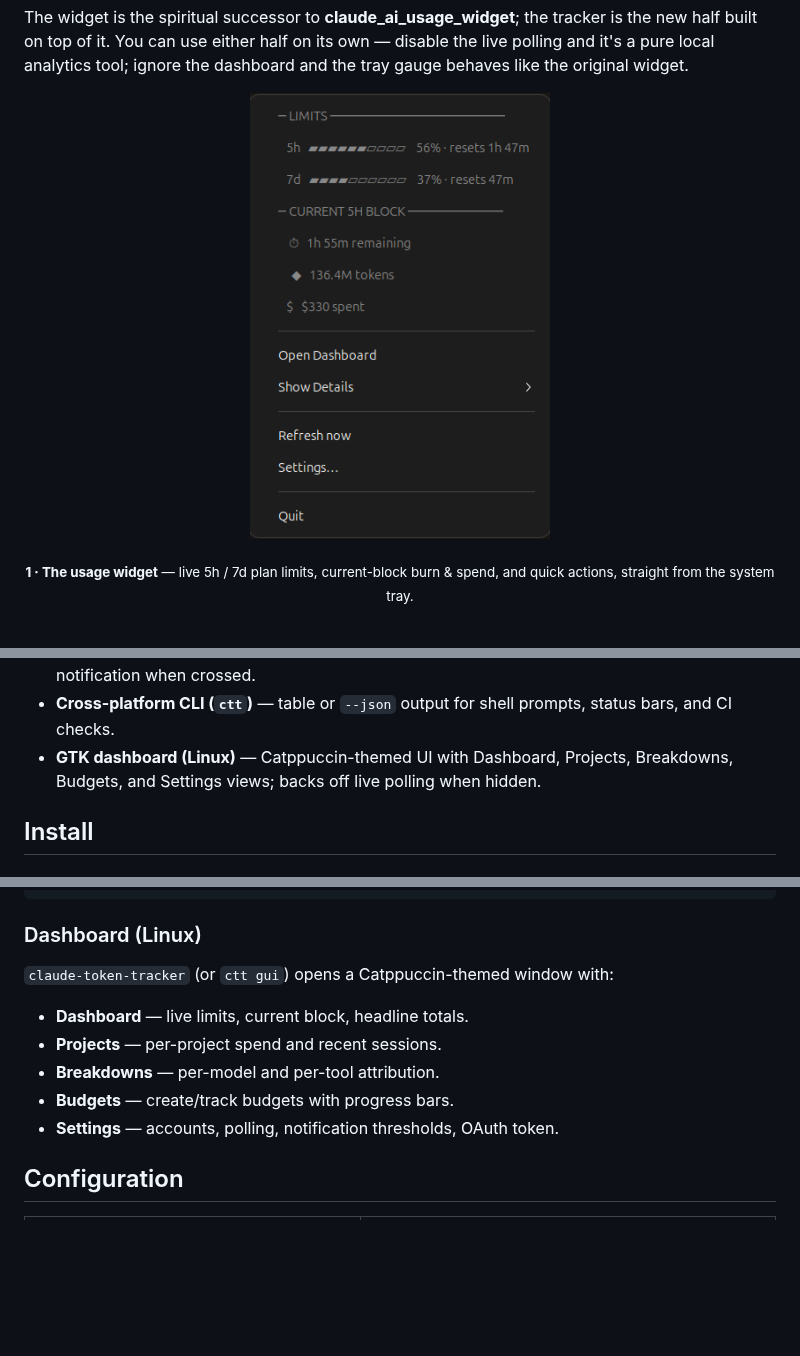
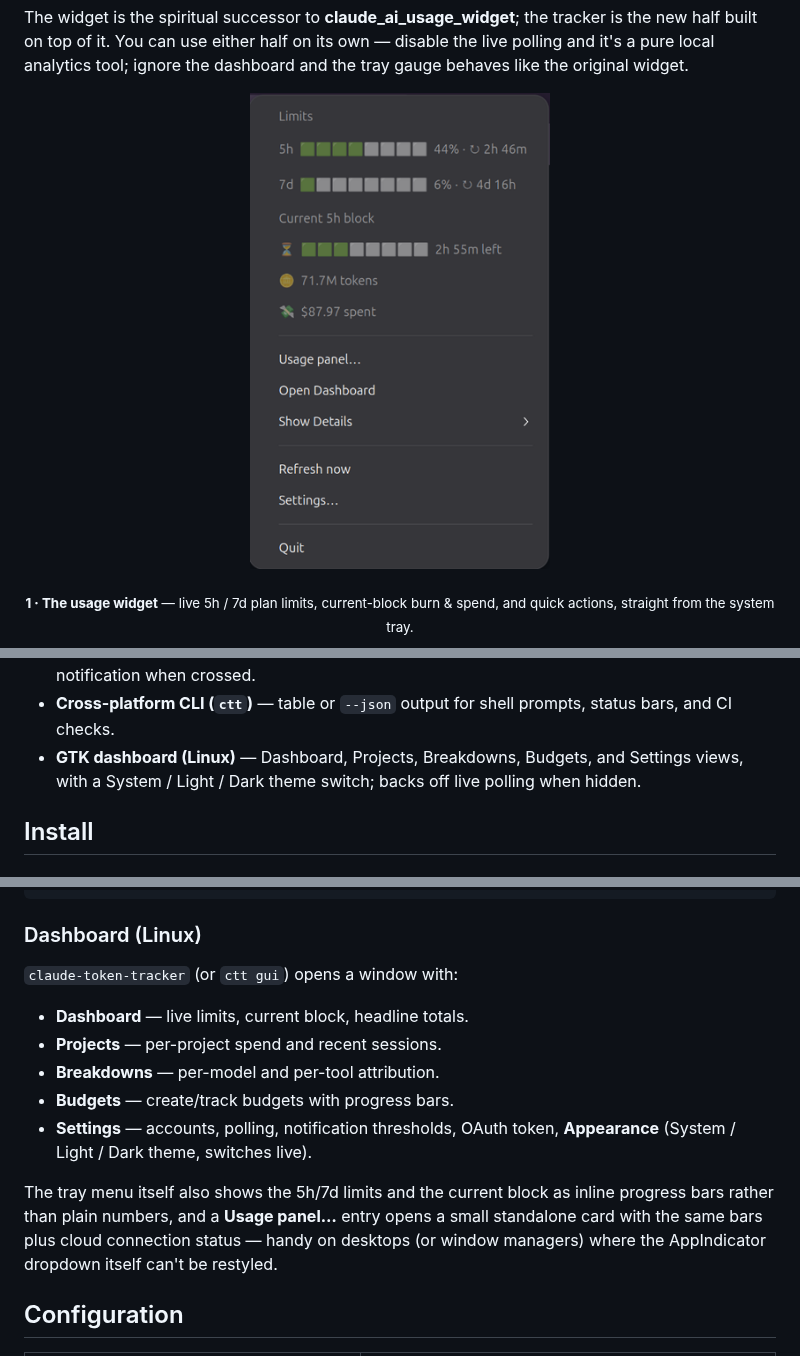
Before and after one commit to StaticB1/claude_ai_usage_widget, a Markdown page: README.md, 3 parts joined by grey strips. GitHub-like rendering; pictures changed too: assets/widget.png; blank space fills up the shorter version.

```diff
--- a/README.md
+++ b/README.md
@@ -75,8 +75,9 @@ the tray gauge behaves like the original widget.
   ride the live 5h/7d windows. Desktop notification when crossed.
 - **Cross-platform CLI (`ctt`)** — table or `--json` output for shell prompts,
   status bars, and CI checks.
-- **GTK dashboard (Linux)** — Catppuccin-themed UI with Dashboard, Projects,
-  Breakdowns, Budgets, and Settings views; backs off live polling when hidden.
+- **GTK dashboard (Linux)** — Dashboard, Projects, Breakdowns, Budgets, and
+  Settings views, with a System / Light / Dark theme switch; backs off live
+  polling when hidden.
 
 ## Install
 
@@ -229,13 +230,20 @@ COST=$(ctt summary --period today --json | jq '.totals.cost_usd')
 
 ### Dashboard (Linux)
 
-`claude-token-tracker` (or `ctt gui`) opens a Catppuccin-themed window with:
+`claude-token-tracker` (or `ctt gui`) opens a window with:
 
 - **Dashboard** — live limits, current block, headline totals.
 - **Projects** — per-project spend and recent sessions.
 - **Breakdowns** — per-model and per-tool attribution.
 - **Budgets** — create/track budgets with progress bars.
-- **Settings** — accounts, polling, notification thresholds, OAuth token.
+- **Settings** — accounts, polling, notification thresholds, OAuth token,
+  **Appearance** (System / Light / Dark theme, switches live).
+
+The tray menu itself also shows the 5h/7d limits and the current block as
+inline progress bars rather than plain numbers, and a **Usage panel…** entry
+opens a small standalone card with the same bars plus cloud connection status
+— handy on desktops (or window managers) where the AppIndicator dropdown
+itself can't be restyled.
 
 ## Configuration
 
```
Also changed, not shown: other parts of README.md (+3 -1 lines), CHANGELOG.md (+26 -0 lines), 3 other files.
